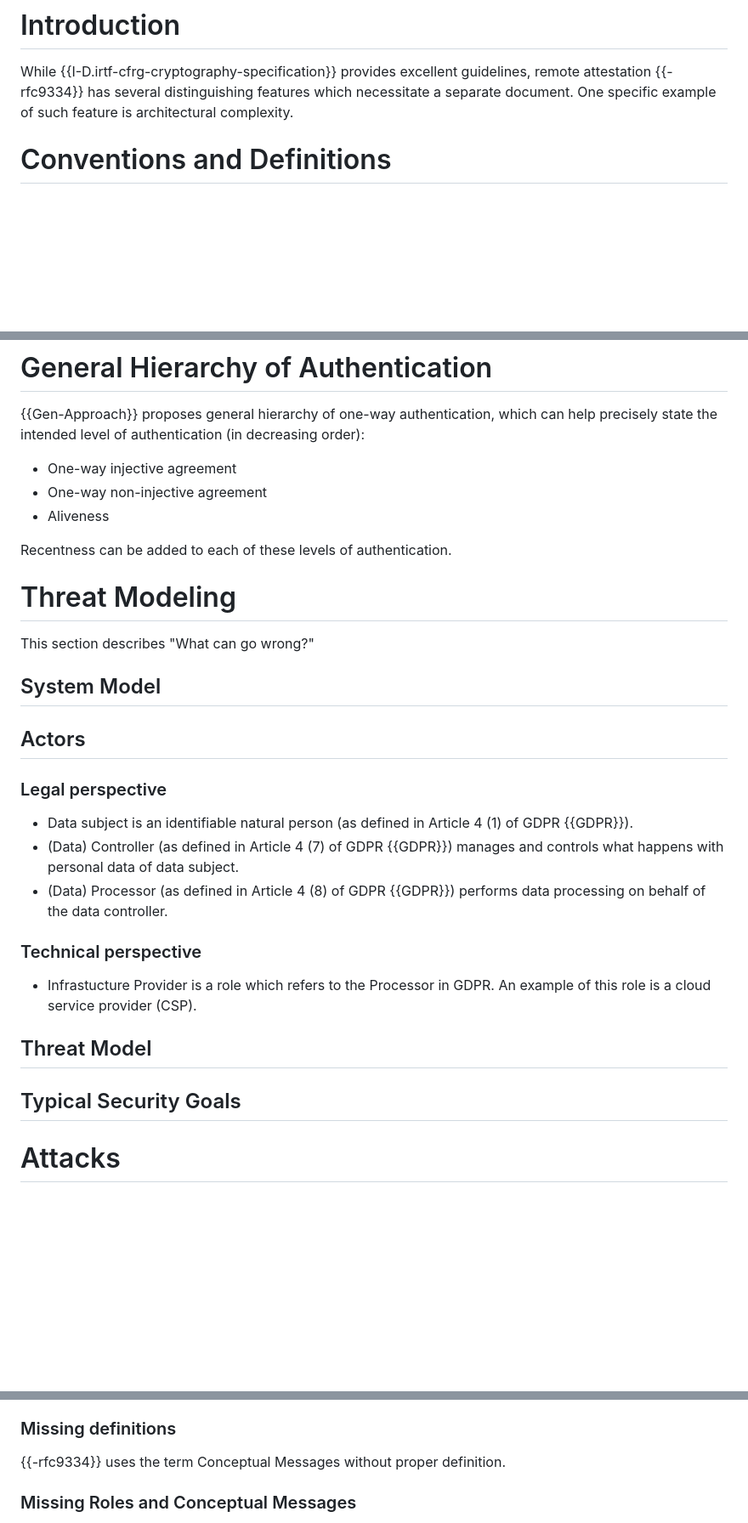
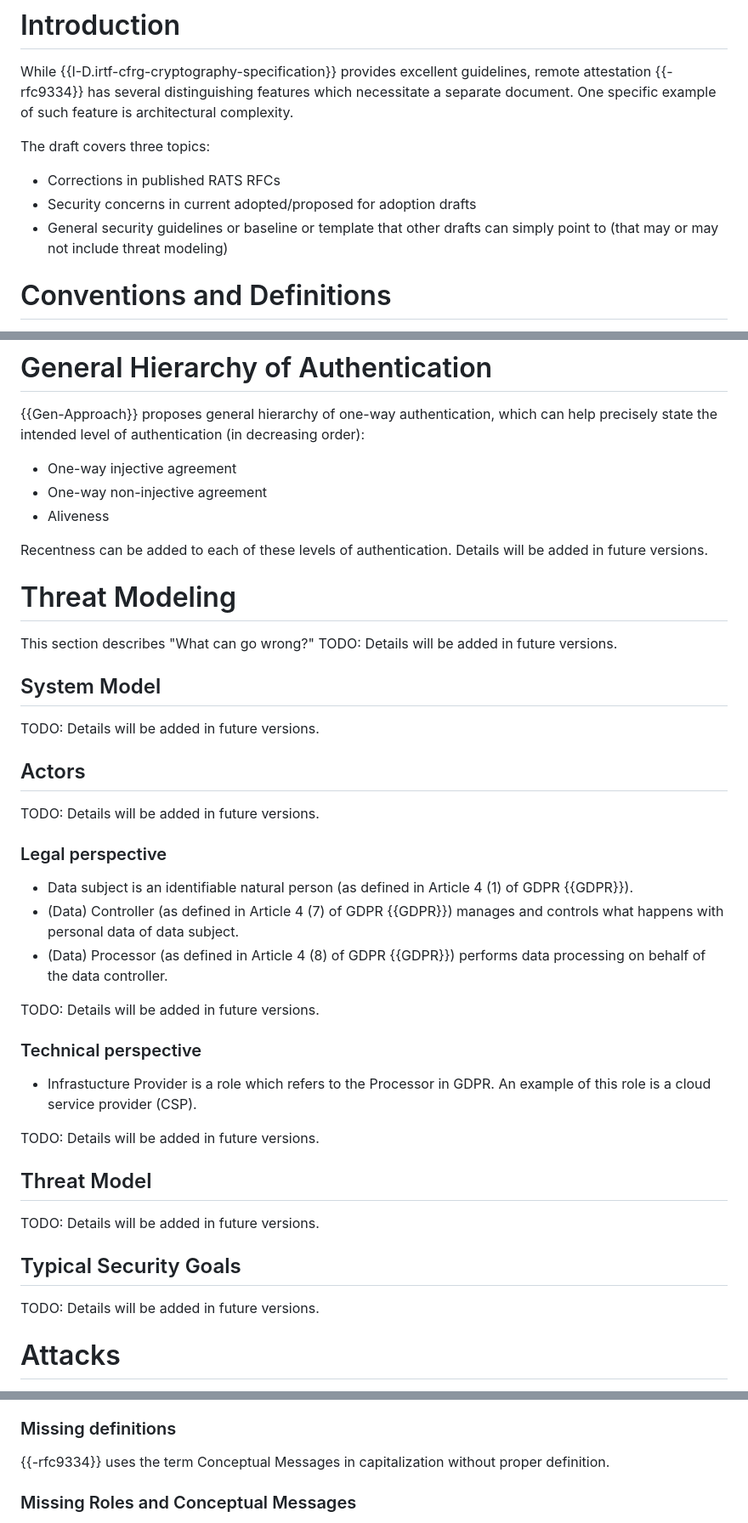
Before and after one commit to muhammad-usama-sardar/rats-sec-cons, a Markdown page: draft-sardar-rats-sec-cons.md, 3 parts joined by grey strips. Shown: that part at 85% size. GitHub-like rendering; blank space fills up the shorter version.

```diff
--- a/draft-rats-sardar-sec-cons.md
+++ b/draft-sardar-rats-sec-cons.md
@@ -127,6 +127,12 @@ While {{I-D.irtf-cfrg-cryptography-specification}} provides excellent guidelines
 has several distinguishing features which necessitate a separate document.
 One specific example of such feature is architectural complexity.
 
+The draft covers three topics:
+* Corrections in published RATS RFCs
+* Security concerns in current adopted/proposed for adoption drafts
+* General security guidelines or baseline or template that other drafts can simply point to (that may or may not include threat modeling)
+
+
 
 # Conventions and Definitions
 
@@ -141,13 +147,16 @@ state the intended level of authentication (in decreasing order):
 * Aliveness
 
 Recentness can be added to each of these levels of authentication.
+Details will be added in future versions.
 
 # Threat Modeling
-This section describes "What can go wrong?"
+This section describes "What can go wrong?" TODO: Details will be added in future versions.
 
 ## System Model
+TODO: Details will be added in future versions.
 
 ## Actors
+TODO: Details will be added in future versions.
 
 ### Legal perspective
 
@@ -155,14 +164,19 @@ This section describes "What can go wrong?"
 * (Data) Controller (as defined in Article 4 (7) of GDPR {{GDPR}}) manages and controls what happens with personal data of data subject.
 * (Data) Processor (as defined in Article 4 (8) of GDPR {{GDPR}}) performs data processing on behalf of the data controller.
 
+TODO: Details will be added in future versions.
 
 ### Technical perspective
 
 * Infrastucture Provider is a role which refers to the Processor in GDPR. An example of this role is a cloud service provider (CSP).
 
+TODO: Details will be added in future versions.
+
 ## Threat Model
+TODO: Details will be added in future versions.
 
 ## Typical Security Goals
+TODO: Details will be added in future versions.
 
 # Attacks
 
@@ -201,7 +215,7 @@ to those of the conveyance protocol only. In order to benefit from remote attest
 using dedicated keys chaining back to the trust anchor for remote attestation.
 
 ### Missing definitions
-{{-rfc9334}} uses the term Conceptual Messages without proper definition.
+{{-rfc9334}} uses the term Conceptual Messages in capitalization without proper definition.
 
 ### Missing Roles and Conceptual Messages
 * Identity Supplier and its corresponding conceptual message Identity are missing and need to be added to the architecture {{Tech-Concepts}}.
```
Also changed, not shown: other parts of draft-sardar-rats-sec-cons.md (+2 -2 lines).
